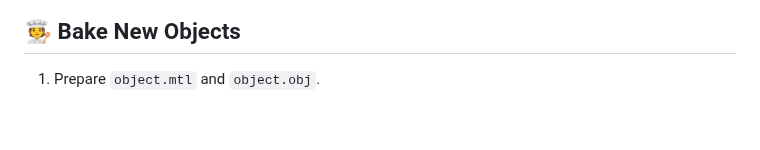
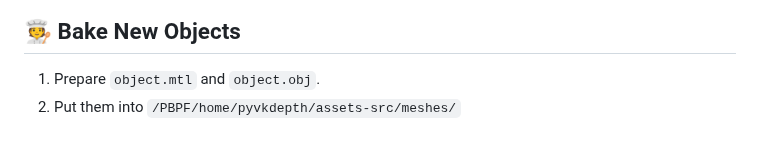
Before and after one commit to ZisongXu/PBPF, a Markdown page: README.md, the part around the change. Rendered like a GitHub page.

```diff
--- a/README.md
+++ b/README.md
@@ -202,3 +202,4 @@ The above steps cover the entire process of running the code, but to ensure it r
 ## 🧑‍🍳 Bake New Objects
 
 1. Prepare `object.mtl` and `object.obj`.
+2. Put them into `/PBPF/home/pyvkdepth/assets-src/meshes/`
```
